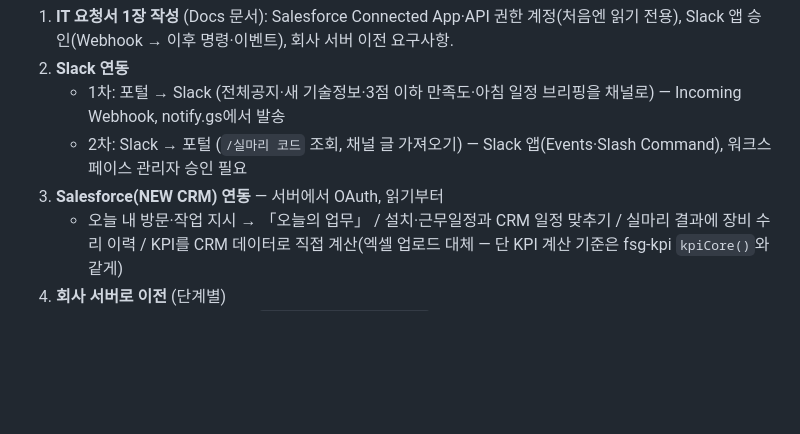
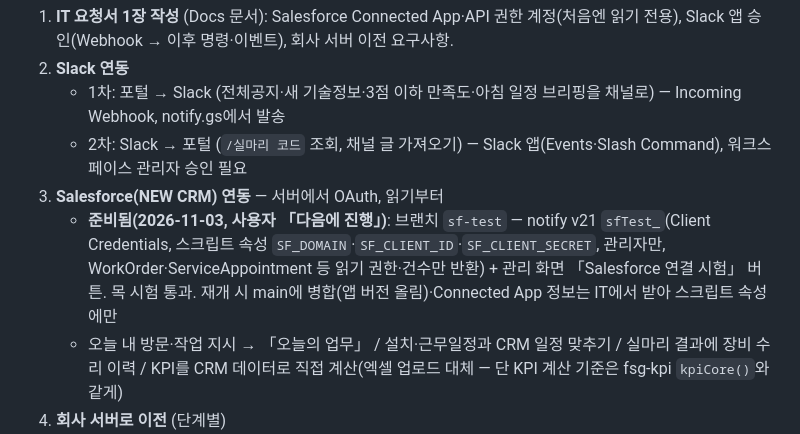
Before and after one commit to balhm12/fs-talk, a Markdown page: CLAUDE.md, the part around the change. Rendered like a GitHub page; blank space fills up the shorter version.

Commit message:
CLAUDE.md: Salesforce 연결 시험 준비 상태 기록
Co-Authored-By: Claude Opus 5.5 <noreply@anthropic.com>
Claude-Session: https://claude.ai/code/session_01HEnRBawtXpQeAoYyDm3XTn

```diff
--- a/CLAUDE.md
+++ b/CLAUDE.md
@@ -119,6 +119,7 @@
    - 1차: 포털 → Slack (전체공지·새 기술정보·3점 이하 만족도·아침 일정 브리핑을 채널로) — Incoming Webhook, notify.gs에서 발송
    - 2차: Slack → 포털 (`/실마리 코드` 조회, 채널 글 가져오기) — Slack 앱(Events·Slash Command), 워크스페이스 관리자 승인 필요
 3. **Salesforce(NEW CRM) 연동** — 서버에서 OAuth, 읽기부터
+   - **준비됨(2026-11-03, 사용자 「다음에 진행」)**: 브랜치 `sf-test` — notify v21 `sfTest_`(Client Credentials, 스크립트 속성 `SF_DOMAIN`·`SF_CLIENT_ID`·`SF_CLIENT_SECRET`, 관리자만, WorkOrder·ServiceAppointment 등 읽기 권한·건수만 반환) + 관리 화면 「Salesforce 연결 시험」 버튼. 목 시험 통과. 재개 시 main에 병합(앱 버전 올림)·Connected App 정보는 IT에서 받아 스크립트 속성에만
    - 오늘 내 방문·작업 지시 → 「오늘의 업무」 / 설치·근무일정과 CRM 일정 맞추기 / 실마리 결과에 장비 수리 이력 / KPI를 CRM 데이터로 직접 계산(엑셀 업로드 대체 — 단 KPI 계산 기준은 fsg-kpi `kpiCore()`와 같게)
 4. **회사 서버로 이전** (단계별)
    - 4-1 주소 이전(1~2일): 예 `fsportal.sysmex.co.kr`, Firebase는 유지. **설치·근무일정표·실마리·KPI 대시보드도 같은 주소 아래로 함께**(포털 안 열기·실마리 키 공유·KPI iframe 계산이 같은 출처 전제). 새 주소는 기기 저장값이 넘어가지 않으므로 「다른 기기 연결(6자리)」로 옮기는 안내 화면, Firebase 승인 도메인 추가
```
